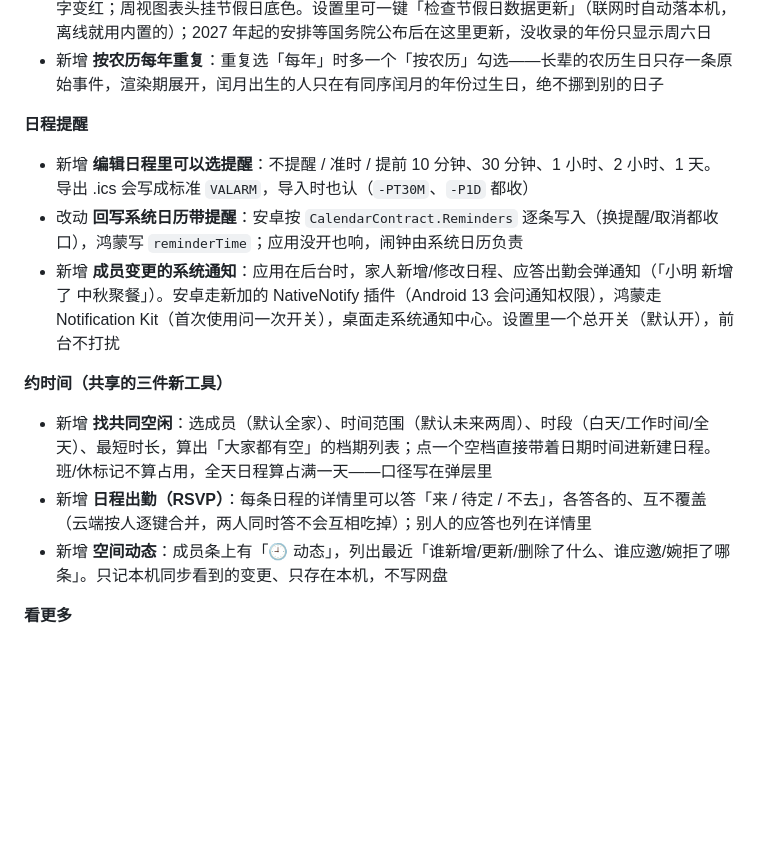
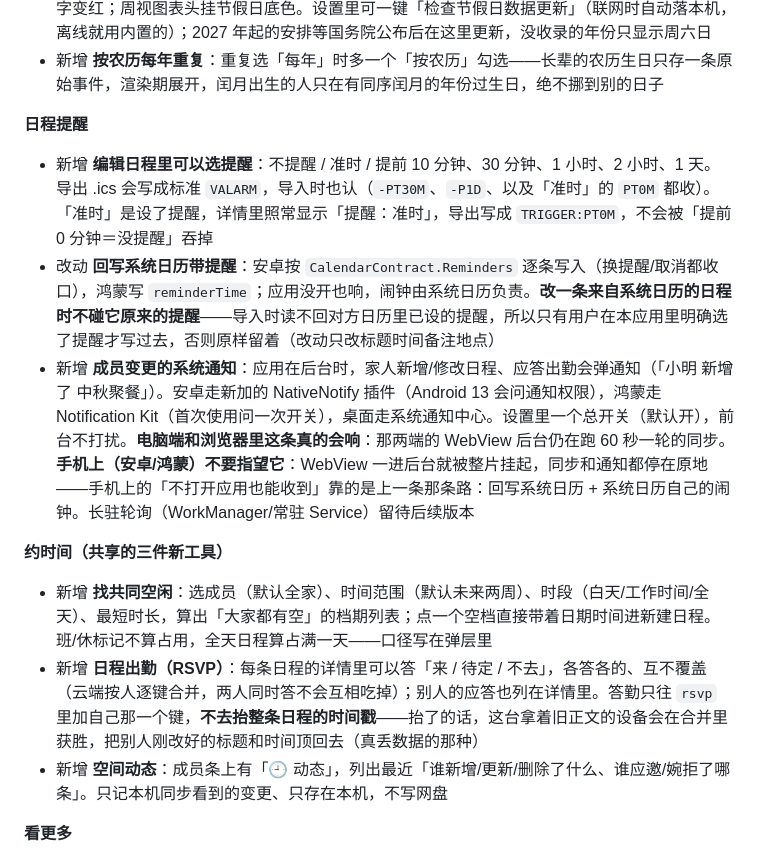
Before and after one commit to Kepler16f/timemaster, a Markdown page: CHANGELOG.md, the part around the change. GitHub-like rendering; blank space fills up the shorter version.

```diff
--- a/CHANGELOG.md
+++ b/CHANGELOG.md
@@ -17,14 +17,14 @@ CI 的 `scripts/release-notes.sh` 会把对应小节原样写进 GitHub Release
 
 **日程提醒**
 
-- 新增 **编辑日程里可以选提醒**：不提醒 / 准时 / 提前 10 分钟、30 分钟、1 小时、2 小时、1 天。导出 .ics 会写成标准 `VALARM`，导入时也认（`-PT30M`、`-P1D` 都收）
-- 改动 **回写系统日历带提醒**：安卓按 `CalendarContract.Reminders` 逐条写入（换提醒/取消都收口），鸿蒙写 `reminderTime`；应用没开也响，闹钟由系统日历负责
-- 新增 **成员变更的系统通知**：应用在后台时，家人新增/修改日程、应答出勤会弹通知（「小明 新增了 中秋聚餐」）。安卓走新加的 NativeNotify 插件（Android 13 会问通知权限），鸿蒙走 Notification Kit（首次使用问一次开关），桌面走系统通知中心。设置里一个总开关（默认开），前台不打扰
+- 新增 **编辑日程里可以选提醒**：不提醒 / 准时 / 提前 10 分钟、30 分钟、1 小时、2 小时、1 天。导出 .ics 会写成标准 `VALARM`，导入时也认（`-PT30M`、`-P1D`、以及「准时」的 `PT0M` 都收）。「准时」是设了提醒，详情里照常显示「提醒：准时」，导出写成 `TRIGGER:PT0M`，不会被「提前 0 分钟＝没提醒」吞掉
+- 改动 **回写系统日历带提醒**：安卓按 `CalendarContract.Reminders` 逐条写入（换提醒/取消都收口），鸿蒙写 `reminderTime`；应用没开也响，闹钟由系统日历负责。**改一条来自系统日历的日程时不碰它原来的提醒**——导入时读不回对方日历里已设的提醒，所以只有用户在本应用里明确选了提醒才写过去，否则原样留着（改动只改标题时间备注地点）
+- 新增 **成员变更的系统通知**：应用在后台时，家人新增/修改日程、应答出勤会弹通知（「小明 新增了 中秋聚餐」）。安卓走新加的 NativeNotify 插件（Android 13 会问通知权限），鸿蒙走 Notification Kit（首次使用问一次开关），桌面走系统通知中心。设置里一个总开关（默认开），前台不打扰。**电脑端和浏览器里这条真的会响**：那两端的 WebView 后台仍在跑 60 秒一轮的同步。**手机上（安卓/鸿蒙）不要指望它**：WebView 一进后台就被整片挂起，同步和通知都停在原地——手机上的「不打开应用也能收到」靠的是上一条那条路：回写系统日历 + 系统日历自己的闹钟。长驻轮询（WorkManager/常驻 Service）留待后续版本
 
 **约时间（共享的三件新工具）**
 
 - 新增 **找共同空闲**：选成员（默认全家）、时间范围（默认未来两周）、时段（白天/工作时间/全天）、最短时长，算出「大家都有空」的档期列表；点一个空档直接带着日期时间进新建日程。班/休标记不算占用，全天日程算占满一天——口径写在弹层里
-- 新增 **日程出勤（RSVP）**：每条日程的详情里可以答「来 / 待定 / 不去」，各答各的、互不覆盖（云端按人逐键合并，两人同时答不会互相吃掉）；别人的应答也列在详情里
+- 新增 **日程出勤（RSVP）**：每条日程的详情里可以答「来 / 待定 / 不去」，各答各的、互不覆盖（云端按人逐键合并，两人同时答不会互相吃掉）；别人的应答也列在详情里。答勤只往 `rsvp` 里加自己那一个键，**不去抬整条日程的时间戳**——抬了的话，这台拿着旧正文的设备会在合并里获胜，把别人刚改好的标题和时间顶回去（真丢数据的那种）
 - 新增 **空间动态**：成员条上有「🕘 动态」，列出最近「谁新增/更新/删除了什么、谁应邀/婉拒了哪条」。只记本机同步看到的变更、只存在本机，不写网盘
 
 **看更多**
```
Also changed, not shown: README.md (+1 -1 lines).
